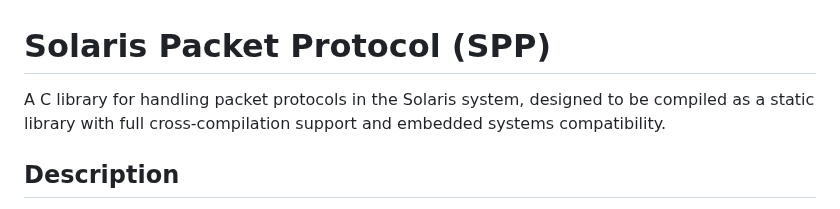
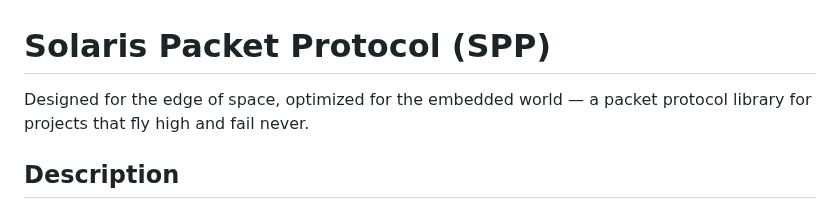
Before and after one commit to Software-Solaris/solaris-packet-protocol, a Markdown page: README.md, the part around the change. Rendered like a GitHub page.

Commit message:
Updated library moto

```diff
--- a/README.md
+++ b/README.md
@@ -1,6 +1,6 @@
 # Solaris Packet Protocol (SPP)
 
-A C library for handling packet protocols in the Solaris system, designed to be compiled as a static library with full cross-compilation support and embedded systems compatibility.
+Designed for the edge of space, optimized for the embedded world — a packet protocol library for projects that fly high and fail never.
 
 ## Description
 
```
